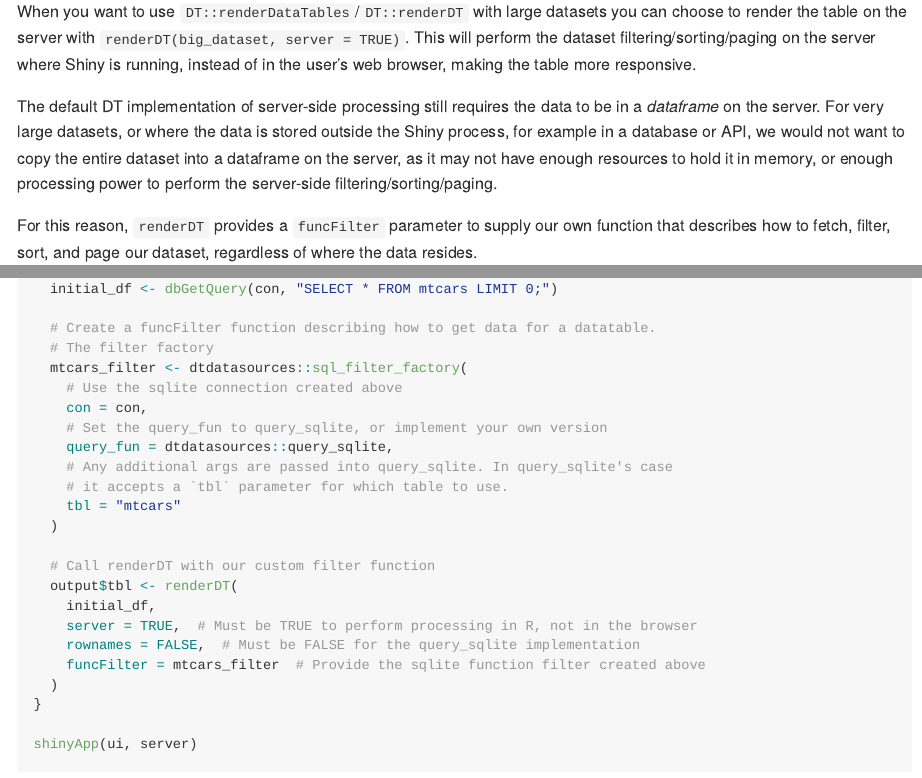
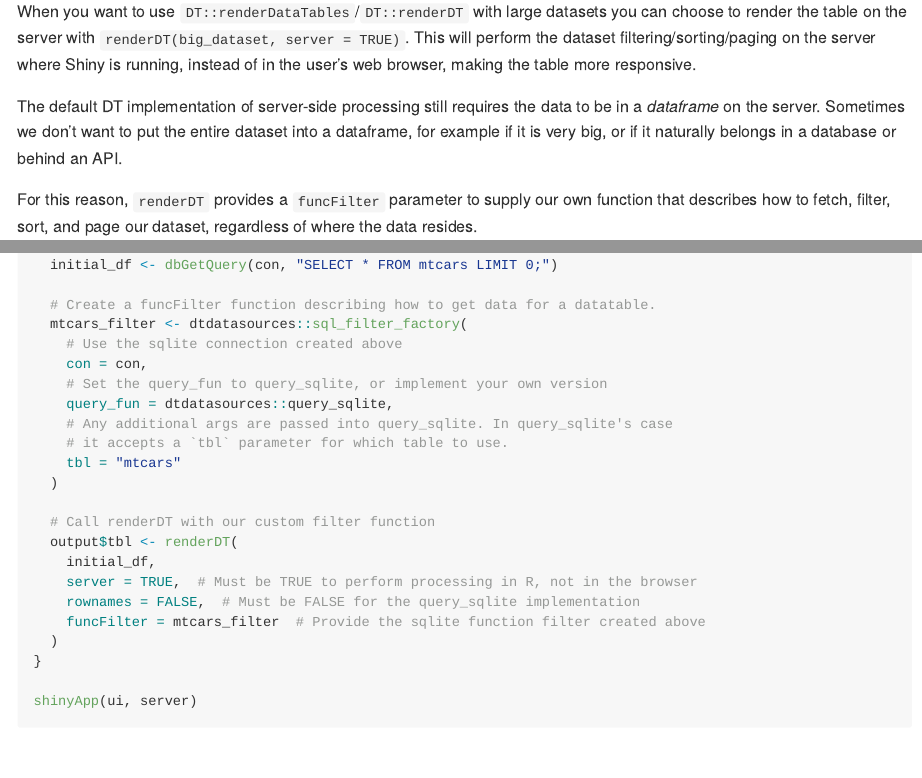
Before and after one commit to grahamrp/dtdatasources, an R Markdown document (README.Rmd): the page in a window 1100 px wide, from 860 px down, and a second part further down, joined at a grey line. The pictures show the output file README.md that the author committed with the source, drawn offline in the style of GitHub.

Commit message:
Update readme

```diff
--- a/README.Rmd
+++ b/README.Rmd
@@ -49,11 +49,9 @@ When you want to use `DT::renderDataTables`/`DT::renderDT` with large datasets y
 is running, instead of in the user's web browser, making the table more responsive.
 
 The default DT implementation of server-side processing still requires the data
-to be in a *dataframe* on the server. For very large datasets, or where the data
-is stored outside the Shiny process, for example in a database or API, we would
-not want to copy the entire dataset into a dataframe on the server, as it may
-not have enough resources to hold it in memory, or enough processing power to
-perform the server-side filtering/sorting/paging.
+to be in a *dataframe* on the server. Sometimes we don't want to put the entire
+dataset into a dataframe, for example if it is very big, or if it naturally
+belongs in a database or behind an API.
 
 For this reason, `renderDT` provides a `funcFilter` parameter to supply
 our own function that describes how to fetch, filter, sort, and page our dataset,
@@ -90,7 +88,6 @@ server <- function(input, output, session) {
   initial_df <- dbGetQuery(con, "SELECT * FROM mtcars LIMIT 0;")
 
   # Create a funcFilter function describing how to get data for a datatable.
-  # The filter factory
   mtcars_filter <- dtdatasources::sql_filter_factory(
     # Use the sqlite connection created above
     con = con,
```
Also changed, not shown: README.md.
